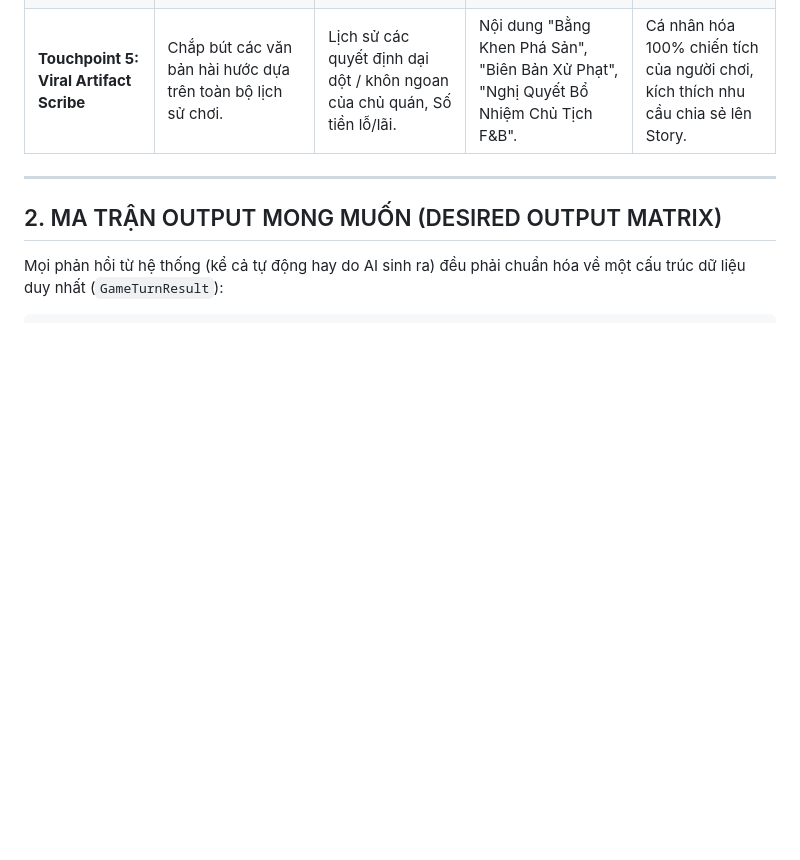
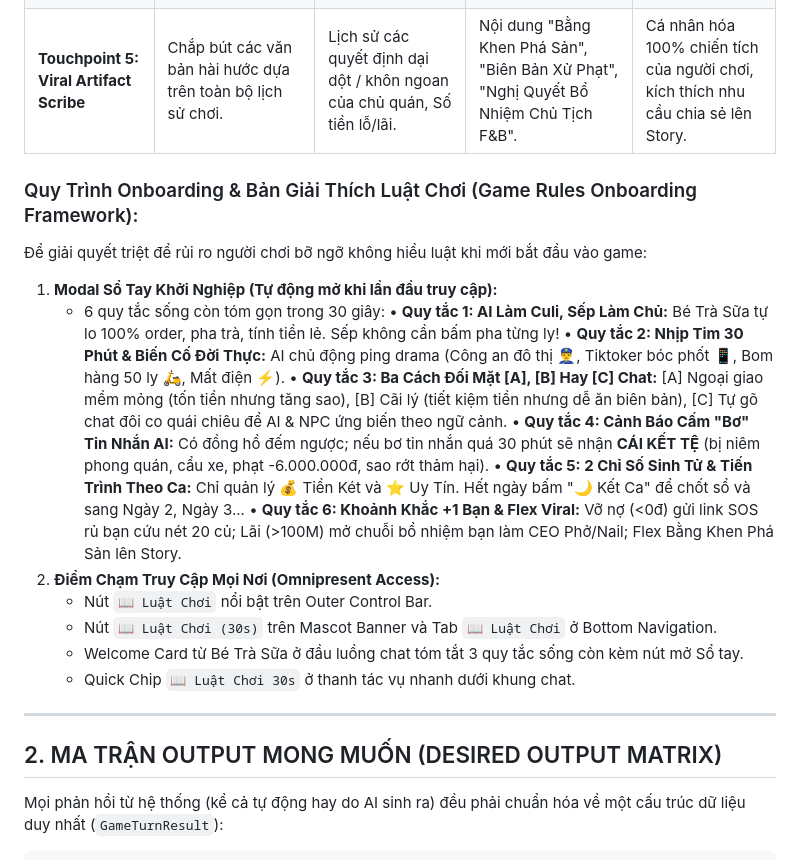
Before and after one commit to DaoThang38/duhat-tra-sua-ai-tycoon, a Markdown page: AI_KNOWLEDGE_BASE_TRA_SUA.md, the part around the change. GitHub-like rendering; blank space fills up the shorter version.

Commit message:
docs: add game rules onboarding framework to AI knowledge base

```diff
--- a/AI_KNOWLEDGE_BASE_TRA_SUA.md
+++ b/AI_KNOWLEDGE_BASE_TRA_SUA.md
@@ -33,6 +33,22 @@ Do đó, kiến trúc bắt buộc phải tuân thủ nguyên tắc: **"Determin
 | **Touchpoint 3: Multi-NPC Roleplay** | Đóng vai các bên liên quan xuất hiện trong quán. | Bối cảnh Gate, Vai trò (Quản lý thị trường, Khách khó tính, Shipper). | Đoạn đối thoại sắc sảo, hài hước, phản ánh đúng "văn hóa vỉa hè/công sở" Việt Nam. | Mang lại cảm xúc chân thật, khiến người chơi cười nghiêng ngả. |
 | **Touchpoint 4: Group Chat Mediator** | Điều phối thảo luận nhóm, chọc ngoáy, kích động tranh cãi giữa các cổ đông bạn bè. | Danh sách vote của các thành viên, Tin nhắn tranh cãi trong group. | Lời bình châm biếm, Tuyên bố kết quả biểu quyết, Phong danh hiệu (vd: *"Chúa tể keo kiệt"*). | Tăng tính gắn kết xã hội và tính cạnh tranh nội bộ nhóm bạn. |
 | **Touchpoint 5: Viral Artifact Scribe** | Chắp bút các văn bản hài hước dựa trên toàn bộ lịch sử chơi. | Lịch sử các quyết định dại dột / khôn ngoan của chủ quán, Số tiền lỗ/lãi. | Nội dung "Bằng Khen Phá Sản", "Biên Bản Xử Phạt", "Nghị Quyết Bổ Nhiệm Chủ Tịch F&B". | Cá nhân hóa 100% chiến tích của người chơi, kích thích nhu cầu chia sẻ lên Story. |
+
+### Quy Trình Onboarding & Bản Giải Thích Luật Chơi (Game Rules Onboarding Framework):
+Để giải quyết triệt để rủi ro người chơi bỡ ngỡ không hiểu luật khi mới bắt đầu vào game:
+1. **Modal Sổ Tay Khởi Nghiệp (Tự động mở khi lần đầu truy cập):**
+   - 6 quy tắc sống còn tóm gọn trong 30 giây:
+     • **Quy tắc 1: AI Làm Culi, Sếp Làm Chủ:** Bé Trà Sữa tự lo 100% order, pha trà, tính tiền lẻ. Sếp không cần bấm pha từng ly!
+     • **Quy tắc 2: Nhịp Tim 30 Phút & Biến Cố Đời Thực:** AI chủ động ping drama (Công an đô thị 👮‍♂️, Tiktoker bóc phốt 📱, Bom hàng 50 ly 🛵, Mất điện ⚡).
+     • **Quy tắc 3: Ba Cách Đối Mặt [A], [B] Hay [C] Chat:** [A] Ngoại giao mềm mỏng (tốn tiền nhưng tăng sao), [B] Cãi lý (tiết kiệm tiền nhưng dễ ăn biên bản), [C] Tự gõ chat đôi co quái chiêu để AI & NPC ứng biến theo ngữ cảnh.
+     • **Quy tắc 4: Cảnh Báo Cấm "Bơ" Tin Nhắn AI:** Có đồng hồ đếm ngược; nếu bơ tin nhắn quá 30 phút sẽ nhận **CÁI KẾT TỆ** (bị niêm phong quán, cẩu xe, phạt -6.000.000đ, sao rớt thảm hại).
+     • **Quy tắc 5: 2 Chỉ Số Sinh Tử & Tiến Trình Theo Ca:** Chỉ quản lý 💰 Tiền Két và ⭐ Uy Tín. Hết ngày bấm "🌙 Kết Ca" để chốt sổ và sang Ngày 2, Ngày 3...
+     • **Quy tắc 6: Khoảnh Khắc +1 Bạn & Flex Viral:** Vỡ nợ (<0đ) gửi link SOS rủ bạn cứu nét 20 củ; Lãi (>100M) mở chuỗi bổ nhiệm bạn làm CEO Phở/Nail; Flex Bằng Khen Phá Sản lên Story.
+2. **Điểm Chạm Truy Cập Mọi Nơi (Omnipresent Access):**
+   - Nút `📖 Luật Chơi` nổi bật trên Outer Control Bar.
+   - Nút `📖 Luật Chơi (30s)` trên Mascot Banner và Tab `📖 Luật Chơi` ở Bottom Navigation.
+   - Welcome Card từ Bé Trà Sữa ở đầu luồng chat tóm tắt 3 quy tắc sống còn kèm nút mở Sổ tay.
+   - Quick Chip `📖 Luật Chơi 30s` ở thanh tác vụ nhanh dưới khung chat.
 
 ---
 
```
